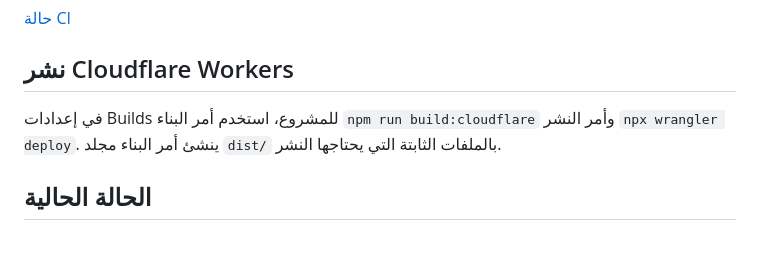
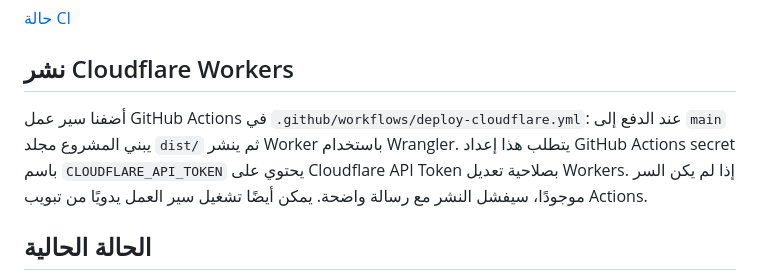
Before and after one commit to xlive18official/xlive18, a Markdown page: README.md, the part around the change. GitHub-like rendering; blank space fills up the shorter version.

Commit message:
Document automated Cloudflare deployment requirements

```diff
--- a/README.md
+++ b/README.md
@@ -6,7 +6,7 @@
 
 ## نشر Cloudflare Workers
 
-في إعدادات Builds للمشروع، استخدم أمر البناء `npm run build:cloudflare` وأمر النشر `npx wrangler deploy`. ينشئ أمر البناء مجلد `dist/` بالملفات الثابتة التي يحتاجها النشر.
+أضفنا سير عمل GitHub Actions في `.github/workflows/deploy-cloudflare.yml`: عند الدفع إلى `main` يبني المشروع مجلد `dist/` ثم ينشر Worker باستخدام Wrangler. يتطلب هذا إعداد GitHub Actions secret باسم `CLOUDFLARE_API_TOKEN` يحتوي على Cloudflare API Token بصلاحية تعديل Workers. إذا لم يكن السر موجودًا، سيفشل النشر مع رسالة واضحة. يمكن أيضًا تشغيل سير العمل يدويًا من تبويب Actions.
 
 ## الحالة الحالية
 
```
